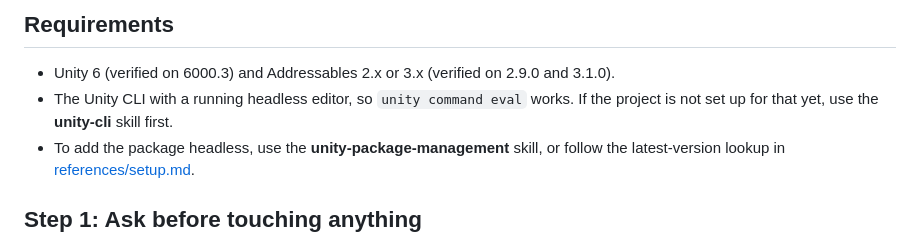
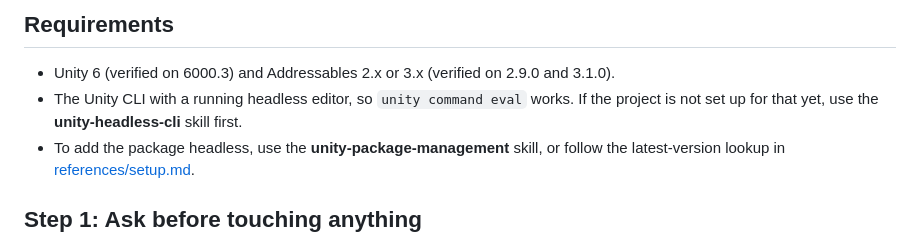
Before and after one commit to Codeturion/skills, a Markdown page: skills/unity-addressables/SKILL.md, the part around the change. Drawn GitHub-style.

Commit message:
unity-addressables: fix cross-skill pointers to skills that do not exist
The CLI skill is named unity-headless-cli, not unity-cli, and there is
no unity-package-management skill in this repo. Three pointers renamed,
one reworded to use the existing latest-version lookup instead.

```diff
--- a/skills/unity-addressables/SKILL.md
+++ b/skills/unity-addressables/SKILL.md
@@ -14,7 +14,7 @@ daily use, builds, and remote content. Everything runs headless. No menu paths.
 - Unity 6 (verified on 6000.3) and Addressables 2.x or 3.x (verified on
   2.9.0 and 3.1.0).
 - The Unity CLI with a running headless editor, so `unity command eval` works.
-  If the project is not set up for that yet, use the **unity-cli** skill first.
+  If the project is not set up for that yet, use the **unity-headless-cli** skill first.
 - To add the package headless, use the **unity-package-management** skill, or
   follow the latest-version lookup in [references/setup.md](references/setup.md).
 
```
Also changed, not shown: 2 other files.
